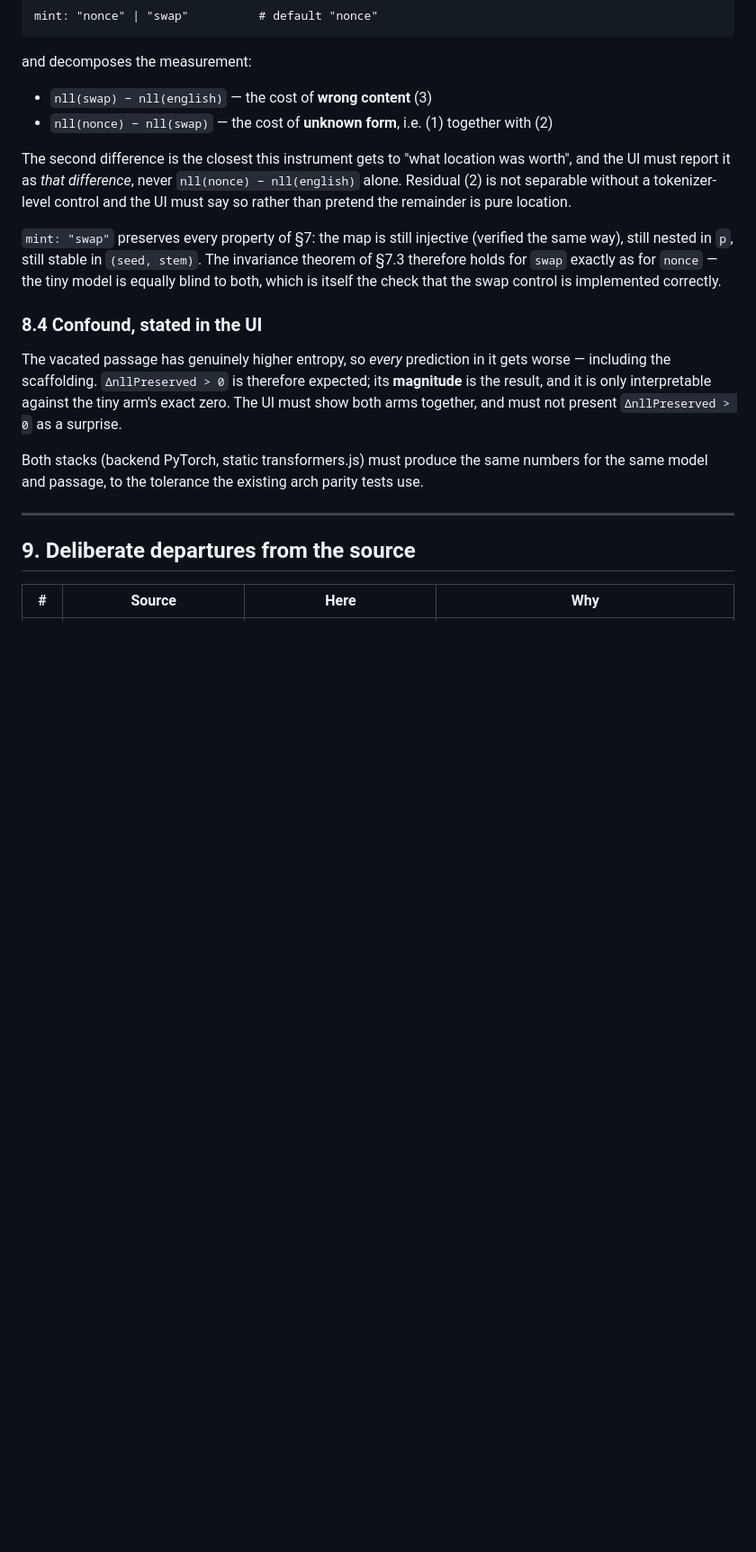
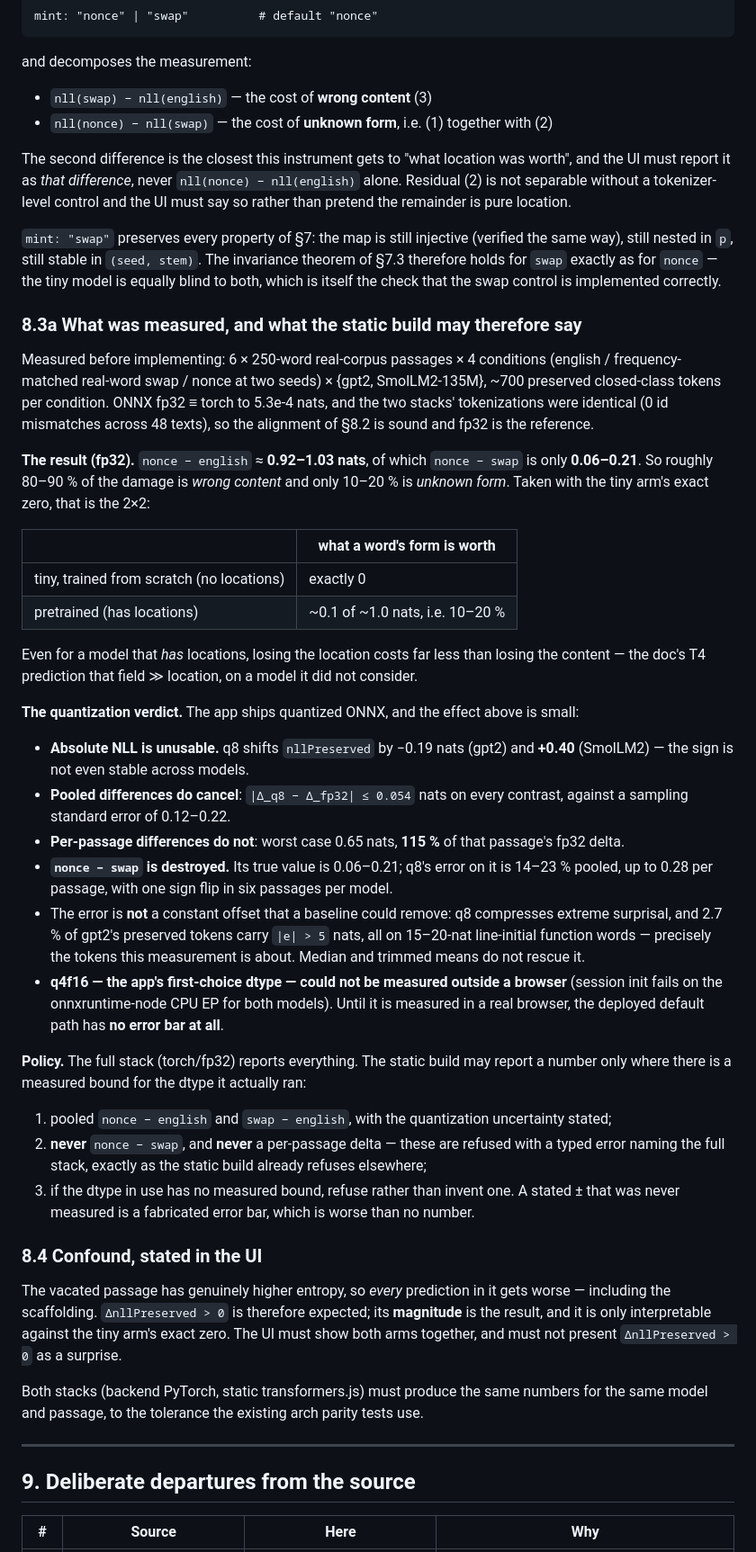
Before and after one commit to ContextLab/llm-geometry, a Markdown page: specs/007-vacancy-transform-field/architecture.md, the part around the change. Shown at 90% size. Rendered like a GitHub page; blank space fills up the shorter version.

Commit message:
Measure the pretrained arm before building it -- and find the effect is small
The 2x2 now has numbers, from 6x250-word passages x 4 conditions x 2 models,
with ONNX fp32 verified equal to torch at 5.3e-4 nats:

  nonce - english  ~ 0.92-1.03 nats
  nonce - swap     ~ 0.06-0.21 nats

So 80-90% of the damage is wrong CONTENT and only 10-20% is unknown FORM. With
the tiny arm's exact zero, that is the whole 2x2: a word's form is worth nothing
to a model with no locations, and 10-20% of a nat to one that has them. It is
the doc's T4 prediction -- field >> location -- holding on a model class it did
not consider.

The consequence for shipping is awkward and worth stating plainly. The effect
I care about is small, and the app ships quantized ONNX:

- pooled deltas survive q8 (|delta_q8 - delta_fp32| <= 0.054 nats)
- per-passage deltas do not (worst 0.65 nats = 115% of that passage's delta)
- nonce - swap is destroyed: 14-23% error pooled, sign flips in 1 of 6 passages
- the error is not a removable offset -- q8 compresses extreme surprisal, and
  2.7% of preserved tokens carry >5 nats of error, all on line-initial function
  words, which is exactly what this measurement probes

And q4f16, the dtype the app tries FIRST, could not be measured outside a
browser at all, so the deployed default path has no error bar yet. Measuring it
in a real browser now.

Policy: report a number only where a bound was measured for the dtype actually
run; otherwise refuse and name the full stack. A stated uncertainty that was
never measured is a fabricated error bar, which is worse than no number.

Co-Authored-By: Claude Opus 5 (1M context) <noreply@anthropic.com>

```diff
--- a/specs/007-vacancy-transform-field/architecture.md
+++ b/specs/007-vacancy-transform-field/architecture.md
@@ -592,6 +592,53 @@ way), still nested in `p`, still stable in `(seed, stem)`. The invariance theore
 therefore holds for `swap` exactly as for `nonce` — the tiny model is equally blind to both,
 which is itself the check that the swap control is implemented correctly.
 
+### 8.3a What was measured, and what the static build may therefore say
+
+Measured before implementing: 6 × 250-word real-corpus passages × 4 conditions (english /
+frequency-matched real-word swap / nonce at two seeds) × {gpt2, SmolLM2-135M}, ~700 preserved
+closed-class tokens per condition. ONNX fp32 ≡ torch to 5.3e-4 nats, and the two stacks'
+tokenizations were identical (0 id mismatches across 48 texts), so the alignment of §8.2 is
+sound and fp32 is the reference.
+
+**The result (fp32).** `nonce − english` ≈ **0.92–1.03 nats**, of which `nonce − swap` is only
+**0.06–0.21**. So roughly 80–90 % of the damage is *wrong content* and only 10–20 % is *unknown
+form*. Taken with the tiny arm's exact zero, that is the 2×2:
+
+| | what a word's form is worth |
+|-|-|
+| tiny, trained from scratch (no locations) | exactly 0 |
+| pretrained (has locations) | ~0.1 of ~1.0 nats, i.e. 10–20 % |
+
+Even for a model that *has* locations, losing the location costs far less than losing the
+content — the doc's T4 prediction that field ≫ location, on a model it did not consider.
+
+**The quantization verdict.** The app ships quantized ONNX, and the effect above is small:
+
+- **Absolute NLL is unusable.** q8 shifts `nllPreserved` by −0.19 nats (gpt2) and **+0.40**
+  (SmolLM2) — the sign is not even stable across models.
+- **Pooled differences do cancel**: `|Δ_q8 − Δ_fp32| ≤ 0.054` nats on every contrast, against a
+  sampling standard error of 0.12–0.22.
+- **Per-passage differences do not**: worst case 0.65 nats, **115 %** of that passage's fp32
+  delta.
+- **`nonce − swap` is destroyed.** Its true value is 0.06–0.21; q8's error on it is 14–23 %
+  pooled, up to 0.28 per passage, with one sign flip in six passages per model.
+- The error is **not** a constant offset that a baseline could remove: q8 compresses extreme
+  surprisal, and 2.7 % of gpt2's preserved tokens carry `|e| > 5` nats, all on 15–20-nat
+  line-initial function words — precisely the tokens this measurement is about. Median and
+  trimmed means do not rescue it.
+- **q4f16 — the app's first-choice dtype — could not be measured outside a browser** (session
+  init fails on the onnxruntime-node CPU EP for both models). Until it is measured in a real
+  browser, the deployed default path has **no error bar at all**.
+
+**Policy.** The full stack (torch/fp32) reports everything. The static build may report a
+number only where there is a measured bound for the dtype it actually ran:
+
+1. pooled `nonce − english` and `swap − english`, with the quantization uncertainty stated;
+2. **never** `nonce − swap`, and **never** a per-passage delta — these are refused with a typed
+   error naming the full stack, exactly as the static build already refuses elsewhere;
+3. if the dtype in use has no measured bound, refuse rather than invent one. A stated ±
+   that was never measured is a fabricated error bar, which is worse than no number.
+
 ### 8.4 Confound, stated in the UI
 
 The vacated passage has genuinely higher entropy, so *every* prediction in it gets worse —
```
Also changed, not shown: specs/007-vacancy-transform-field/spec.md (+16 -2 lines).
